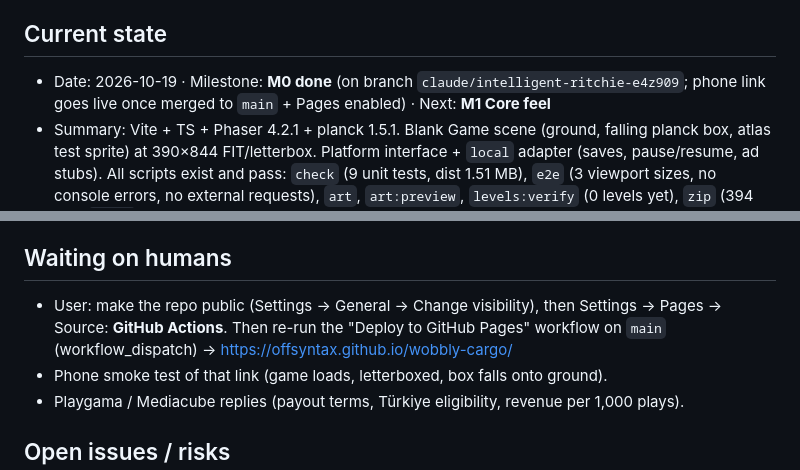
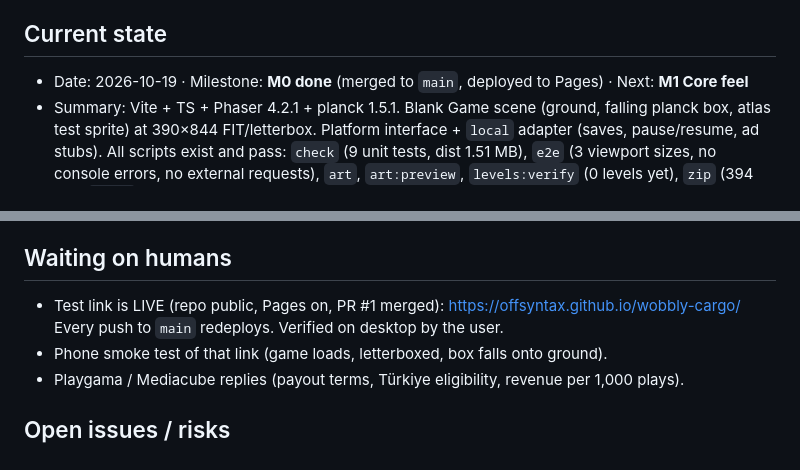
Before and after one commit to offsyntax/wobbly-cargo, a Markdown page: docs/HANDOFF.md, 2 parts joined by grey strips. Drawn GitHub-style.

Commit message:
HANDOFF: Pages test link live
Co-Authored-By: Claude Opus 5.5 <noreply@anthropic.com>
Claude-Session: https://claude.ai/code/session_01EtxShQFaFNxxP4FV4AGw8N

```diff
--- a/docs/HANDOFF.md
+++ b/docs/HANDOFF.md
@@ -5,8 +5,7 @@ Keep the top sections short and current (rewrite them; don't append). Only the S
 grows; keep the last 10 entries here and move older ones to `docs/handoff-archive.md`.
 
 ## Current state
-- Date: 2026-10-19 · Milestone: **M0 done** (on branch `claude/intelligent-ritchie-e4z909`;
-  phone link goes live once merged to `main` + Pages enabled) · Next: **M1 Core feel**
+- Date: 2026-10-19 · Milestone: **M0 done** (merged to `main`, deployed to Pages) · Next: **M1 Core feel**
 - Summary: Vite + TS + Phaser 4.2.1 + planck 1.5.1. Blank Game scene (ground, falling planck
   box, atlas test sprite) at 390×844 FIT/letterbox. Platform interface + `local` adapter (saves,
   pause/resume, ad stubs). All scripts exist and pass: `check` (9 unit tests, dist 1.51 MB),
@@ -29,9 +28,8 @@ grows; keep the last 10 entries here and move older ones to `docs/handoff-archiv
 3. Then cargo (eggs) + breakage, finish/fail detection, art v1, core audio + Sound Lab (§11).
 
 ## Waiting on humans
-- User: make the repo public (Settings → General → Change visibility), then Settings → Pages →
-  Source: **GitHub Actions**. Then re-run the "Deploy to GitHub Pages" workflow on `main`
-  (workflow_dispatch) → https://offsyntax.github.io/wobbly-cargo/
+- Test link is LIVE (repo public, Pages on, PR #1 merged): https://offsyntax.github.io/wobbly-cargo/
+  Every push to `main` redeploys. Verified on desktop by the user.
 - Phone smoke test of that link (game loads, letterboxed, box falls onto ground).
 - Playgama / Mediacube replies (payout terms, Türkiye eligibility, revenue per 1,000 plays).
 
```
